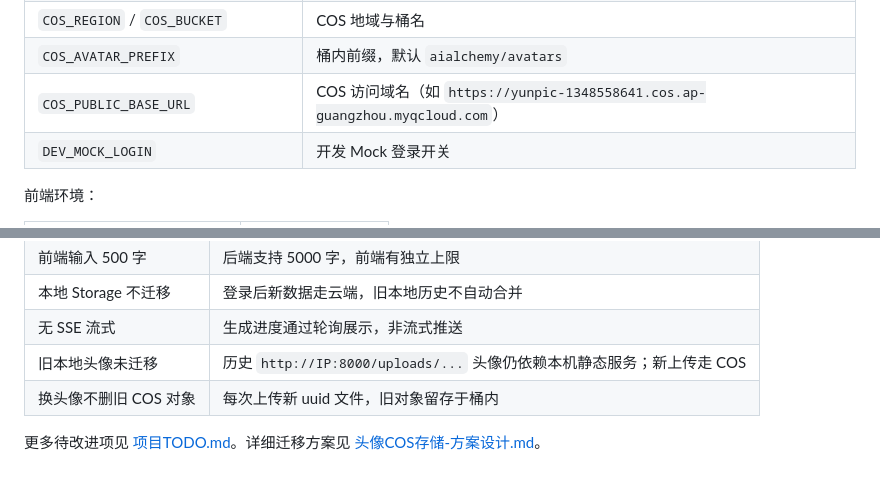
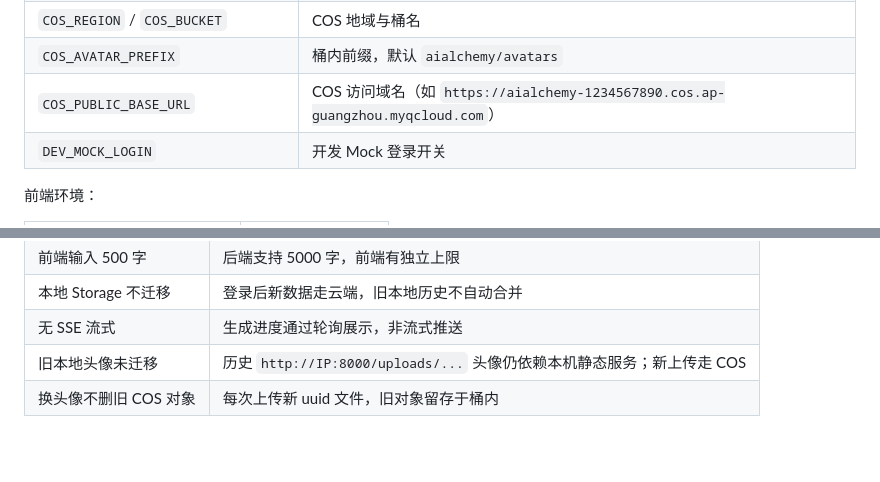
Before and after one commit to Lingou2077/ai-alchemy, a Markdown page: docs/over/AI炼金--方案设计.md, 2 parts joined by grey strips. GitHub-like rendering; blank space fills up the shorter version.

Commit message:
修改部分说明

```diff
--- a/docs/over/AI炼金--方案设计.md
+++ b/docs/over/AI炼金--方案设计.md
@@ -341,7 +341,7 @@ sequenceDiagram
 | `COS_SECRET_ID` / `COS_SECRET_KEY` | 腾讯云 COS API 密钥 |
 | `COS_REGION` / `COS_BUCKET` | COS 地域与桶名 |
 | `COS_AVATAR_PREFIX` | 桶内前缀，默认 `aialchemy/avatars` |
-| `COS_PUBLIC_BASE_URL` | COS 访问域名（如 `https://yunpic-1348558641.cos.ap-guangzhou.myqcloud.com`） |
+| `COS_PUBLIC_BASE_URL` | COS 访问域名（如 `https://aialchemy-1234567890.cos.ap-guangzhou.myqcloud.com`） |
 | `DEV_MOCK_LOGIN` | 开发 Mock 登录开关 |
 
 前端环境：
@@ -376,5 +376,3 @@ sequenceDiagram
 | 无 SSE 流式 | 生成进度通过轮询展示，非流式推送 |
 | 旧本地头像未迁移 | 历史 `http://IP:8000/uploads/...` 头像仍依赖本机静态服务；新上传走 COS |
 | 换头像不删旧 COS 对象 | 每次上传新 uuid 文件，旧对象留存于桶内 |
-
-更多待改进项见 [项目TODO.md](./项目TODO.md)。详细迁移方案见 [头像COS存储-方案设计.md](./头像COS存储-方案设计.md)。
```
